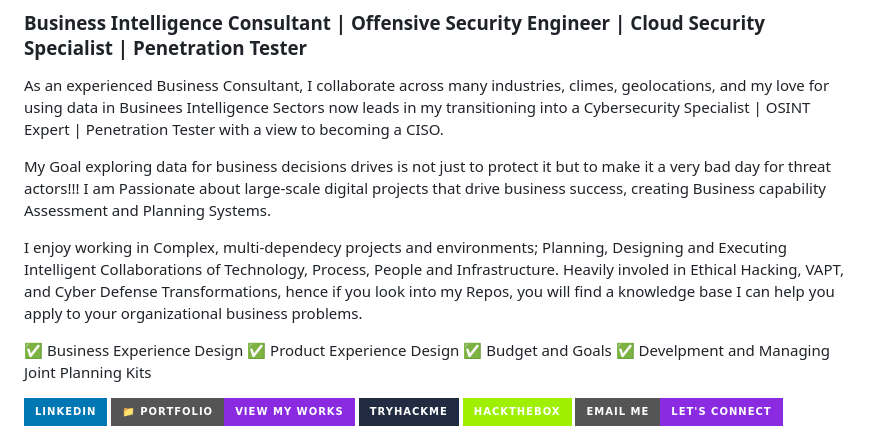
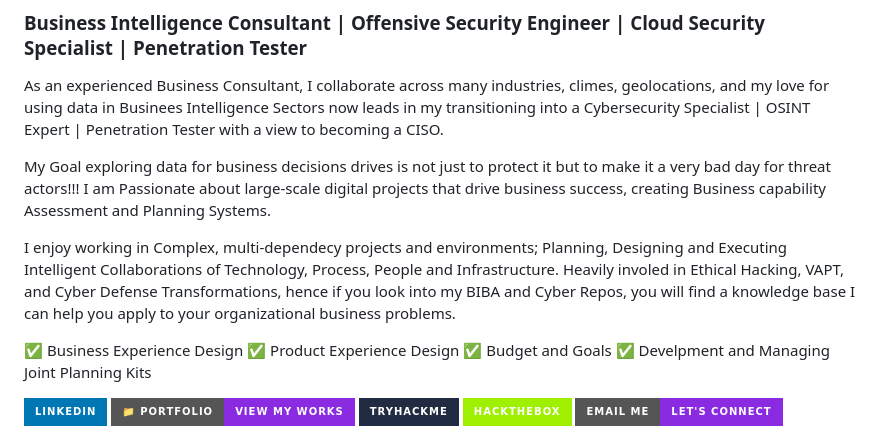
Before and after one commit to Xbox2020/Paul.Ighorue.github.io, a Markdown page: README.md, the part around the change. GitHub-like rendering; badges without logos.

```diff
--- a/README.md
+++ b/README.md
@@ -17,7 +17,7 @@ My Goal exploring data for business decisions drives is not just to protect it b
 I am Passionate about large-scale digital projects that drive business success, creating Business capability Assessment and Planning Systems.
 
 I enjoy working in Complex, multi-dependecy projects and environments; Planning, Designing and Executing Intelligent Collaborations of Technology, Process, People and Infrastructure.
-Heavily involed in Ethical Hacking, VAPT, and Cyber Defense Transformations, hence if you look into my Repos, you will find a knowledge base I can help you apply to your organizational business problems.
+Heavily involed in Ethical Hacking, VAPT, and Cyber Defense Transformations, hence if you look into my BIBA and Cyber Repos, you will find a knowledge base I can help you apply to your organizational business problems.
 
 ✅ Business Experience Design
 ✅ Product Experience Design
```
